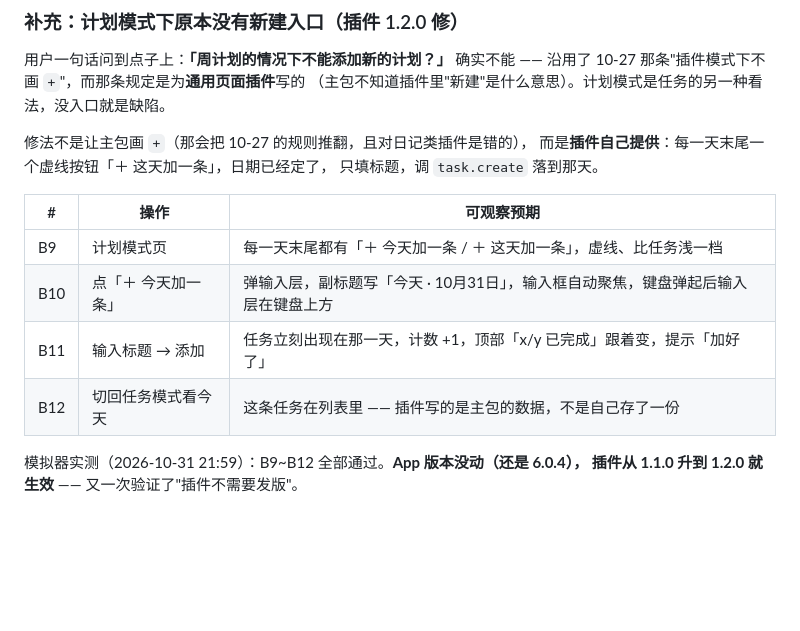
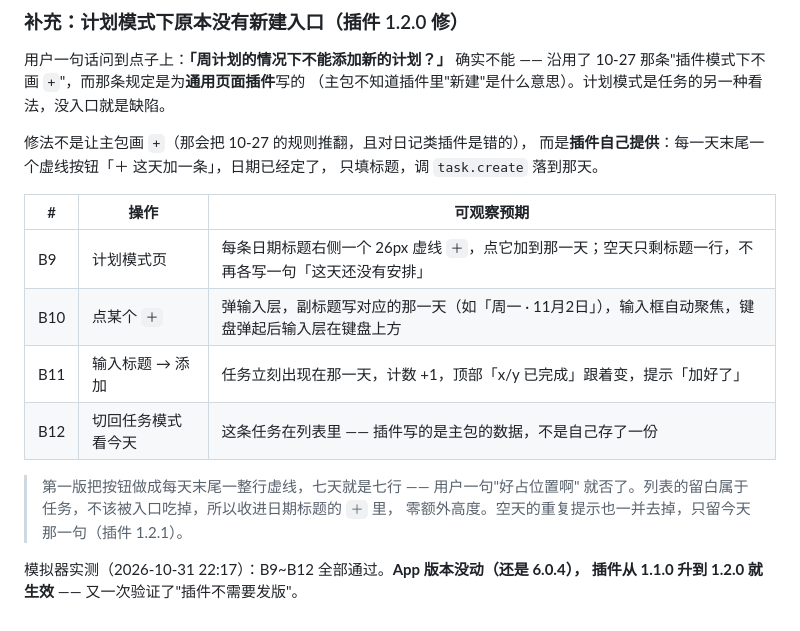
Before and after one commit to Aria-2676/taskmaster-v6, a Markdown page: docs/acceptance/2026-10-31-plan-mode-plugin.md, the part around the change. Drawn GitHub-style; blank space fills up the shorter version.

Commit message:
文档：验收清单跟上 1.2.1 的布局（＋ 收进日期标题）

```diff
--- a/docs/acceptance/2026-10-31-plan-mode-plugin.md
+++ b/docs/acceptance/2026-10-31-plan-mode-plugin.md
@@ -109,10 +109,14 @@
 
 | # | 操作 | 可观察预期 |
 |---|---|---|
-| B9 | 计划模式页 | 每一天末尾都有「＋ 今天加一条 / ＋ 这天加一条」，虚线、比任务浅一档 |
-| B10 | 点「＋ 今天加一条」 | 弹输入层，副标题写「今天 · 10月31日」，输入框自动聚焦，键盘弹起后输入层在键盘上方 |
+| B9 | 计划模式页 | 每条日期标题右侧一个 26px 虚线 `＋`，点它加到那一天；空天只剩标题一行，不再各写一句「这天还没有安排」 |
+| B10 | 点某个 `＋` | 弹输入层，副标题写对应的那一天（如「周一 · 11月2日」），输入框自动聚焦，键盘弹起后输入层在键盘上方 |
 | B11 | 输入标题 → 添加 | 任务立刻出现在那一天，计数 +1，顶部「x/y 已完成」跟着变，提示「加好了」 |
 | B12 | 切回任务模式看今天 | 这条任务在列表里 —— 插件写的是主包的数据，不是自己存了一份 |
 
-模拟器实测（2026-10-31 21:59）：B9~B12 全部通过。**App 版本没动（还是 6.0.4），
+> 第一版把按钮做成每天末尾一整行虚线，七天就是七行 —— 用户一句"好占位置啊"
+> 就否了。列表的留白属于任务，不该被入口吃掉，所以收进日期标题的 `＋` 里，
+> 零额外高度。空天的重复提示也一并去掉，只留今天那一句（插件 1.2.1）。
+
+模拟器实测（2026-10-31 22:17）：B9~B12 全部通过。**App 版本没动（还是 6.0.4），
 插件从 1.1.0 升到 1.2.0 就生效** —— 又一次验证了"插件不需要发版"。
```
